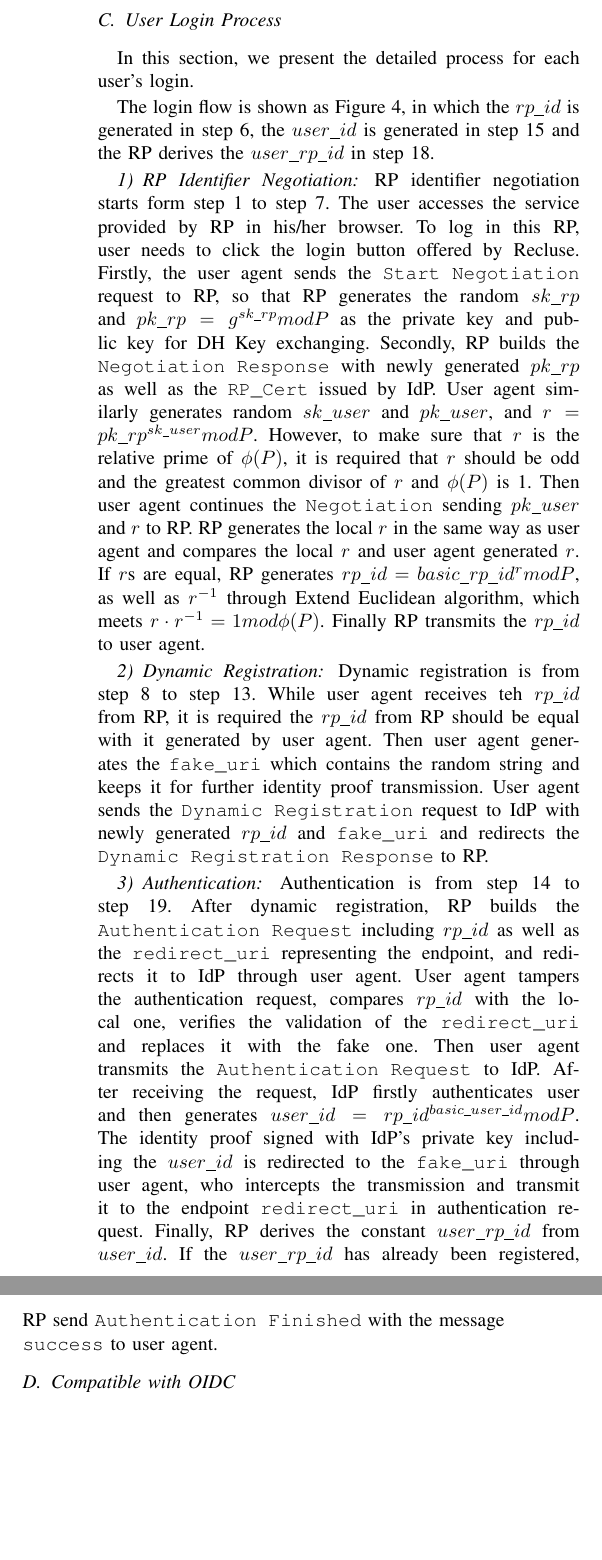
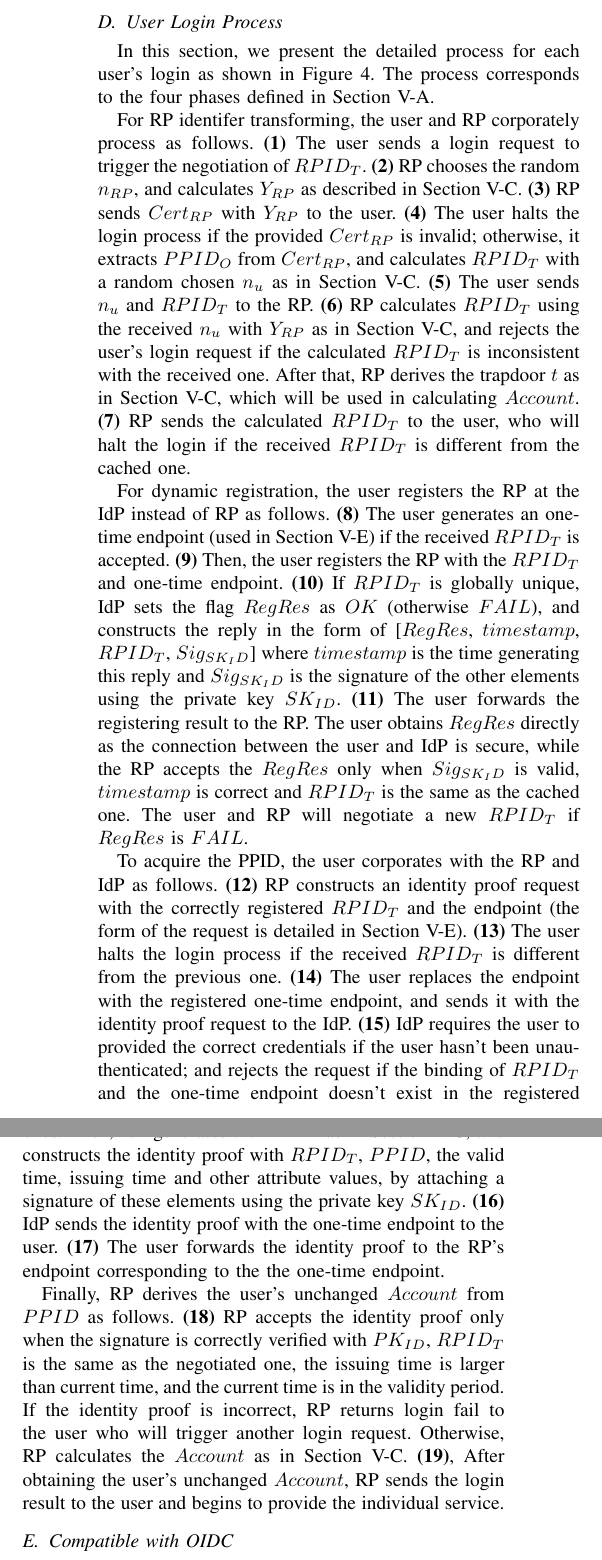
Before and after one commit to cqguo/OIDC-latex, a LaTeX paper (OIDC.tex, which reads chap/protocol.tex): two parts of the columns of page 8 of 13, joined at a grey line, cut so that both start at the same text, the shorter picture padded with empty space. Compiled offline with pdfLaTeX; a missing font is replaced by an installed copy or a similar font; a LaTeX package or settings file that is missing is left out.

Commit message:
Recluse v2

```diff
--- a/chap/protocol.tex
+++ b/chap/protocol.tex
@@ -154,9 +159,8 @@ Both $n_{RP}$ and $n_{u}$ are odd numbers, therefore $n_{RP}*n_{u}$ is an odd nu
 
 \subsection{User Login Process}
 \label{sebsec:loginprocess}
-In this section, we present the detailed process for each user's login.
+In this section, we present the detailed process for each user's login as shown in Figure~\ref{fig:process}. The process corresponds to the four phases defined in Section~\ref{subsec:overview}.
 
-The login flow is shown as Figure~\ref{fig:process}, in which the $rp\_id$ is generated in step 6, the $user\_id$ is generated in step 15 and the RP derives the $user\_rp\_id$ in step 18.
 \begin{figure*}
   \centering
   \includegraphics[width=\linewidth]{fig/process.pdf}
@@ -164,27 +168,17 @@ The login flow is shown as Figure~\ref{fig:process}, in which the $rp\_id$ is ge
   \label{fig:process}
 \end{figure*}
 
-%抵抗phishing攻击：一定需要正确的RP参与，攻击者作为中间人
-%1.使用IdP提供应用basic_rp_id与url的绑定，user agent保存映射
-%缺点：占用空间，user agent需要缓存整个映射
-%2.RP与用户通过加密的通道传输redirect_uri
+For RP identifer transforming, the user and RP corporately process as follows. \textbf{(1)} The user sends a login request to trigger the negotiation of $RPID_T$. \textbf{(2)} RP chooses the random $n_{RP}$, and calculates $Y_{RP}$ as described in Section~\ref{subsec:identifier-generation}. \textbf{(3)} RP sends $Cert_{RP}$ with $Y_{RP}$ to the user.  \textbf{(4)} The user halts the login process if the provided $Cert_{RP}$ is invalid; otherwise, it extracts $PPID_O$ from $Cert_{RP}$, and calculates $RPID_T$ with a random chosen $n_u$ as in Section~\ref{subsec:identifier-generation}. \textbf{(5)} The user sends $n_u$ and $RPID_T$ to the RP. \textbf{(6)} RP calculates $RPID_T$ using the received $n_u$ with $Y_{RP}$ as in Section~\ref{subsec:identifier-generation}, and rejects the user's login request if the calculated $RPID_T$ is inconsistent with the received one. After that, RP derives the trapdoor $t$ as in Section~\ref{subsec:identifier-generation}, which will be used in calculating $Account$. \textbf{(7)} RP sends the calculated $RPID_T$ to the user, who will halt the login if the received $RPID_T$ is different from the cached one.
 
-%如果由RP选择basic_rp_id，那么多个rp之间的basic_rp_id有幂次关系，那么就可以关联用户
+For dynamic registration, the user registers the RP at the IdP instead of RP as follows. \textbf{(8)} The user generates an one-time endpoint (used in Section~\ref{subsec:compatible}) if the received $RPID_T$ is accepted. \textbf{(9)} Then, the user registers the RP with the $RPID_T$ and one-time endpoint. \textbf{(10)} If $RPID_T$ is globally unique, IdP sets the flag $RegRes$ as $OK$ (otherwise $FAIL$), and constructs the reply in the form of [$RegRes$, $timestamp$, $RPID_T$, $Sig_{SK_ID}$] where $timestamp$ is the time generating this reply and $Sig_{SK_ID}$ is the signature of the other elements using the private key $SK_{ID}$. \textbf{(11)} The user forwards the registering result to the RP. The user obtains $RegRes$ directly as the connection between the user and IdP is secure, while the RP accepts the $RegRes$ only when $Sig_{SK_ID}$ is valid, $timestamp$ is correct and $RPID_T$ is the same as the cached one. The user and RP will negotiate a new $RPID_T$ if $RegRes$ is $FAIL$.
 
-\subsubsection{RP Identifier Negotiation}
-RP identifier negotiation starts form step 1 to step 7. The user accesses the service provided by RP in his/her browser. To log in this RP, user needs to click the login button offered by Recluse.
-Firstly, the user agent sends the \verb+Start Negotiation+ request to RP, so that RP generates the random $sk\_rp$ and $pk\_rp=g^{sk\_rp}modP$ as the private key and public key for DH Key exchanging.
-Secondly, RP builds the \verb+Negotiation Response+ with newly generated $pk\_rp$ as well as the \verb+RP_Cert+ issued by IdP. User agent similarly generates random $sk\_user$ and $pk\_user$, and $r=pk\_rp^{sk\_user}modP$. However, to make sure that $r$ is the relative prime of $\phi(P)$, it is required that $r$ should be odd and the greatest common divisor of $r$ and $\phi(P)$ is 1.
-Then user agent continues the \verb+Negotiation+ sending $pk\_user$ and $r$ to RP. RP generates the local $r$ in the same way as user agent and compares the local $r$ and user agent generated $r$. If $r$s are equal, RP generates $rp\_id=basic\_rp\_id^rmodP$, as well as $r^{-1}$ through Extend Euclidean algorithm, which meets $r\cdot r^{-1}=1mod\phi(P)$.
-Finally RP transmits the $rp\_id$ to user agent.
-\subsubsection{Dynamic Registration}
-Dynamic registration is from step 8 to step 13. While user agent receives teh $rp\_id$ from RP, it is required the $rp\_id$ from RP should be equal with it generated by user agent. Then user agent generates the \verb+fake_uri+ which contains the random string and keeps it for further identity proof transmission. User agent sends the \verb+Dynamic Registration+ request to IdP with newly generated $rp\_id$ and \verb+fake_uri+ and redirects the \verb+Dynamic Registration Response+ to RP.
-\subsubsection{Authentication}
-Authentication is from step 14 to step 19. After dynamic registration,  RP builds the \verb+Authentication Request+ including $rp\_id$ as well as the \verb+redirect_uri+ representing the endpoint, and redirects it to IdP through user agent. User agent tampers the authentication request, compares $rp\_id$ with the local one, verifies the validation of the \verb+redirect_uri+ and replaces it with the fake one. Then user agent transmits the \verb+Authentication Request+ to IdP. After receiving the request, IdP firstly authenticates user and then generates $user\_id=rp\_id^{basic\_user\_id}modP$. The identity proof signed with IdP's private key including the $user\_id$ is redirected to the \verb+fake_uri+ through user agent, who intercepts the transmission and transmit it to the endpoint \verb+redirect_uri+ in authentication request. Finally, RP derives the constant $user\_rp\_id$ from $user\_id$. If the $user\_rp\_id$ has already been registered, RP send \verb+Authentication Finished+ with the message \verb+success+ to user agent.
+To acquire the PPID, the user corporates with the RP and IdP as follows. \textbf{(12)} RP constructs an identity proof request with the correctly registered $RPID_T$ and the endpoint (the form of the request is detailed in Section~\ref{subsec:compatible}). \textbf{(13)} The user halts the login process if the received $RPID_T$ is different from the previous one. \textbf{(14)} The user replaces the endpoint with the registered one-time endpoint, and sends it with the identity proof request to the IdP. \textbf{(15)} IdP requires the user to provided the correct credentials if the user hasn't been unauthenticated; and rejects the request if the binding of $RPID_T$ and the one-time endpoint doesn't exist in the registered ones. Then, IdP generates the $PPID$ as in Section~\ref{subsec:identifier-generation}, and constructs the identity proof with $RPID_T$, $PPID$, the valid time, issuing time and other attribute values, by attaching a signature of these elements using the private key $SK_{ID}$. \textbf{(16)} IdP sends the identity proof with the one-time endpoint to the user. \textbf{(17)} The user forwards the identity proof to the RP's endpoint corresponding to the the one-time endpoint.
 
-%描述user_id, rp_id and user_rp_id的生成
+Finally, RP derives the user's unchanged $Account$ from $PPID$ as follows. \textbf{(18)} RP accepts the identity proof only when the signature is correctly verified with $PK_{ID}$, $RPID_T$ is the same as the negotiated one, the issuing time is larger than current time, and the current time is in the validity period. If the identity proof is incorrect, RP returns login fail to the user who will trigger another login request. Otherwise, RP calculates the $Account$ as in Section~\ref{subsec:identifier-generation}. \textbf{(19)}, After obtaining the user's unchanged $Account$, RP sends the login result to the user and begins to provide the individual service.
+
 
 \subsection{Compatible with OIDC}
+\label{subsec:compatible}
 
 \begin{comment}
 
```
Also changed, not shown: chap/background.tex (+13 -2 lines), fig/process.pdf, chap/protocol.tex (9 more changed lines), 1 other file.
